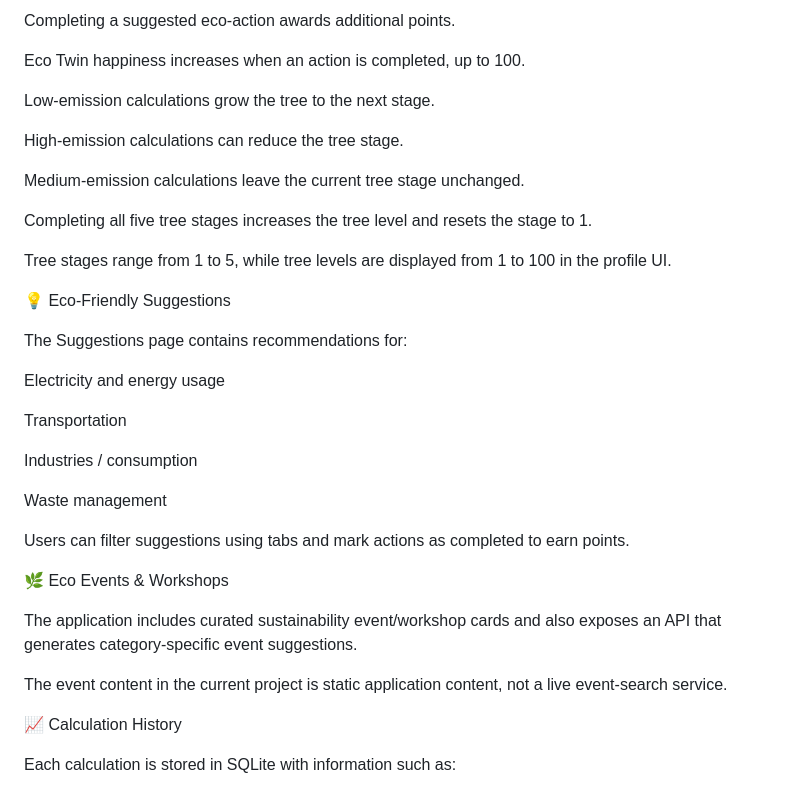
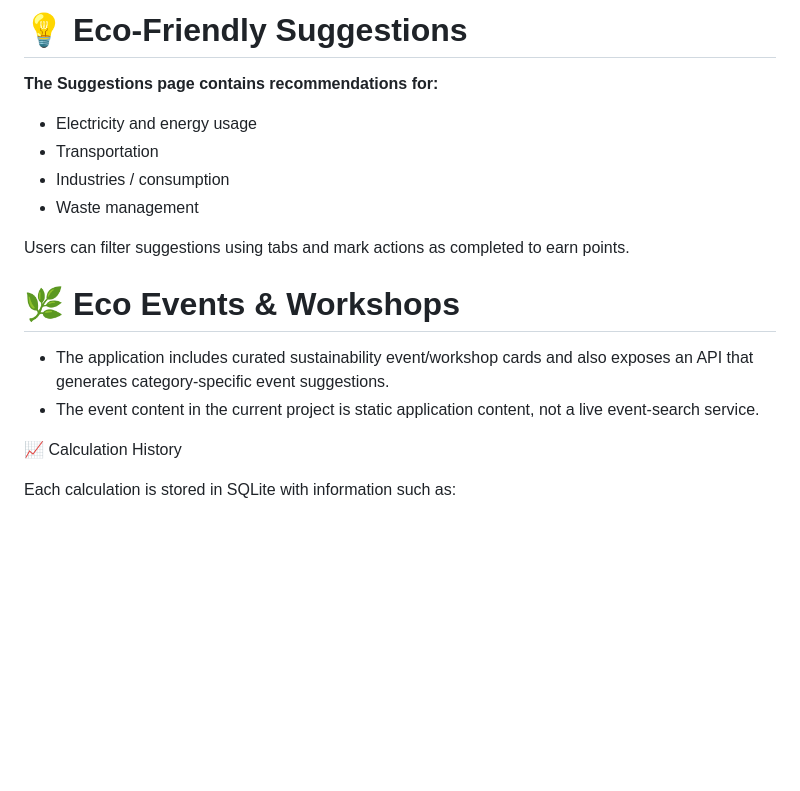
Before and after one commit to priyanshushe/EcoSessionTree, a Markdown page: README.md, the part around one of its changes. GitHub-like rendering; blank space fills up the shorter version.

```diff
--- a/README.md
+++ b/README.md
@@ -171,36 +130,15 @@ Every saved calculation awards 10 points.
-Completing a suggested eco-action awards additional points.
-
-Eco Twin happiness increases when an action is completed, up to 100.
-
-Low-emission calculations grow the tree to the next stage.
-
-High-emission calculations can reduce the tree stage.
-
-Medium-emission calculations leave the current tree stage unchanged.
-
-Completing all five tree stages increases the tree level and resets the stage to 1.
-
-Tree stages range from 1 to 5, while tree levels are displayed from 1 to 100 in the profile UI.
-
-💡 Eco-Friendly Suggestions
-
-The Suggestions page contains recommendations for:
-
-Electricity and energy usage
-
-Transportation
-
-Industries / consumption
-
-Waste management
+# 💡 Eco-Friendly Suggestions
+**The Suggestions page contains recommendations for:**
+- Electricity and energy usage
+- Transportation
+- Industries / consumption
+- Waste management
 
 Users can filter suggestions using tabs and mark actions as completed to earn points.
 
-🌿 Eco Events & Workshops
-
-The application includes curated sustainability event/workshop cards and also exposes an API that generates category-specific event suggestions.
-
-The event content in the current project is static application content, not a live event-search service.
+# 🌿 Eco Events & Workshops
+- The application includes curated sustainability event/workshop cards and also exposes an API that generates category-specific event suggestions.
+- The event content in the current project is static application content, not a live event-search service.
 
 📈 Calculation History
 
```
Also changed, not shown: other parts of README.md (+61 -102 lines).
